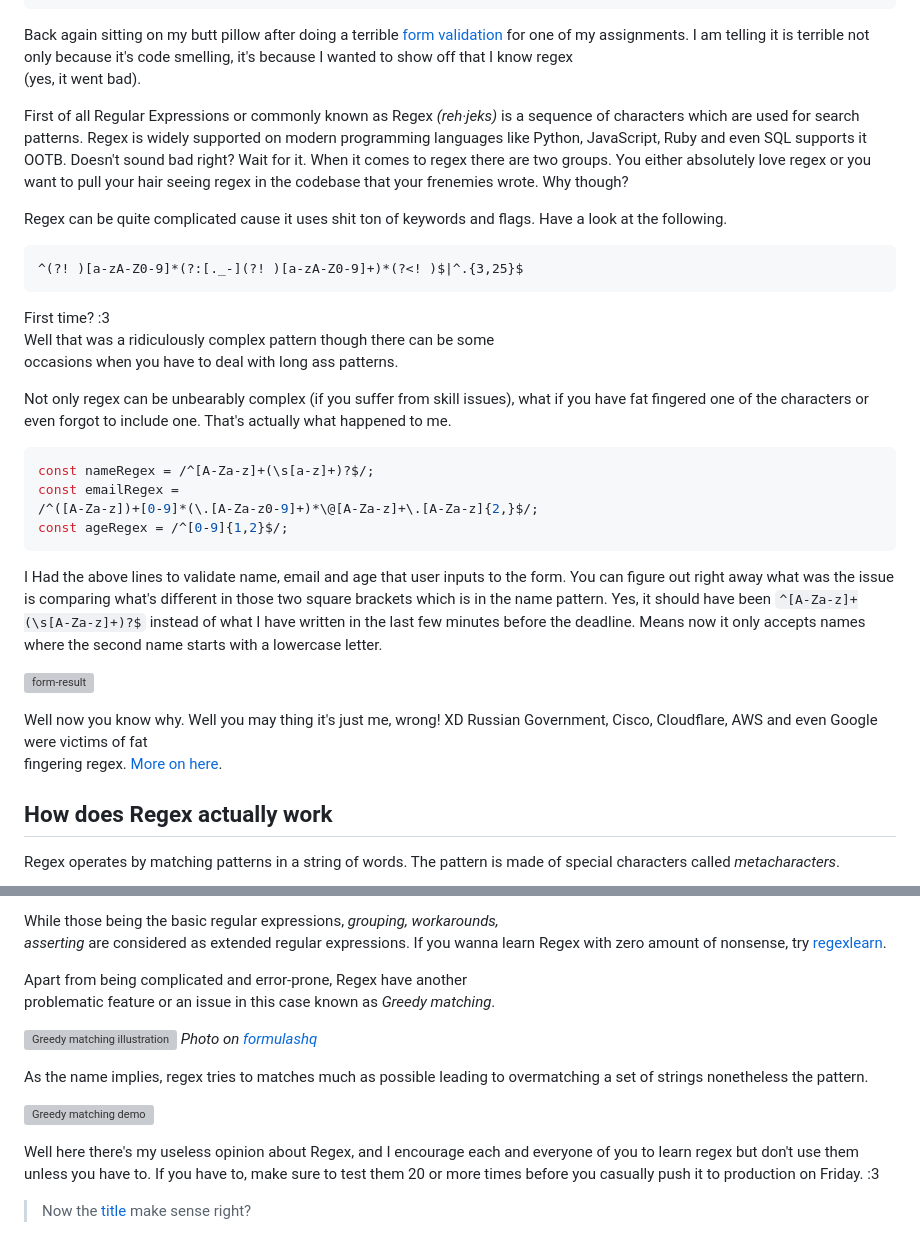
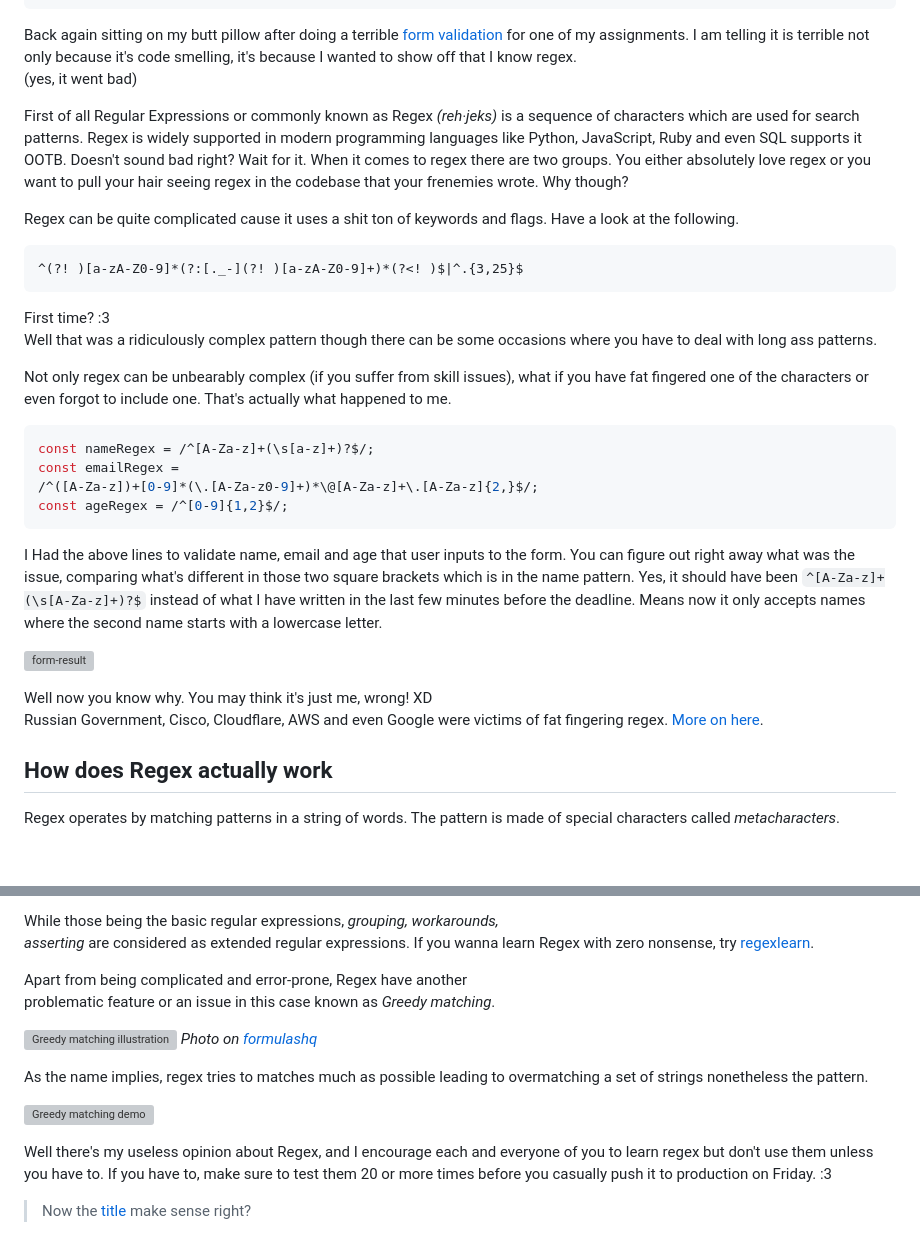
Before and after one commit to libresoul/mysite, a Markdown page: src/blog/regex-the-love-hate-relationship.md, 2 parts joined by grey strips. GitHub-like rendering; blank space fills up the shorter version; grey boxes are pictures that could not be loaded.

Commit message:
fix typos

````diff
--- a/src/blog/regex-the-love-hate-relationship.md
+++ b/src/blog/regex-the-love-hate-relationship.md
@@ -10,17 +10,17 @@ cover-img: ["../images/pattern_regex-the-love-hate-relationship.webp", "Photo by
 Back again sitting on my butt pillow after doing a terrible [form
 validation](https://github.com/libresoul/form-validation) for one of my
 assignments. I am telling it is terrible not only because it's code smelling,
-it's because I wanted to show off that I know regex\
-(yes, it went bad).
+it's because I wanted to show off that I know regex.\
+(yes, it went bad)
 
 First of all Regular Expressions or commonly known as Regex *(reh·jeks)* is a
 sequence of characters which are used for search patterns. Regex is widely
-supported on modern programming languages like Python, JavaScript, Ruby and
+supported in modern programming languages like Python, JavaScript, Ruby and
 even SQL supports it OOTB. Doesn't sound bad right? Wait for it. When it comes
 to regex there are two groups. You either absolutely love regex or you want to
 pull your hair seeing regex in the codebase that your frenemies wrote. Why though?
 
-Regex can be quite complicated cause it uses shit ton of keywords and flags.
+Regex can be quite complicated cause it uses a shit ton of keywords and flags.
 Have a look at the following.
 
 ```
@@ -28,8 +28,8 @@ Have a look at the following.
 ```
 
 First time? :3\
-Well that was a ridiculously complex pattern though there can be some\
-occasions when you have to deal with long ass patterns.
+Well that was a ridiculously complex pattern though there can be some occasions
+where you have to deal with long ass patterns.
 
 Not only regex can be unbearably complex (if you suffer from skill issues),
 what if you have fat fingered one of the characters or even forgot to include
@@ -43,7 +43,7 @@ const ageRegex = /^[0-9]{1,2}$/;
 ```
 
 I Had the above lines to validate name, email and age that user inputs to the
-form. You can figure out right away what was the issue is comparing what's
+form. You can figure out right away what was the issue, comparing what's
 different in those two square brackets which is in the name pattern. Yes, it
 should have been ```^[A-Za-z]+(\s[A-Za-z]+)?$``` instead of what I have written
 in the last few minutes before the deadline. Means now it only accepts names
@@ -51,8 +51,8 @@ where the second name starts with a lowercase letter.
 
 ![form-result](/images/form_result-the-love-hate-relationship.webp)
 
-Well now you know why. Well you may thing it's just me, wrong! XD
-Russian Government, Cisco, Cloudflare, AWS and even Google were victims of fat\
+Well now you know why. You may think it's just me, wrong! XD\
+Russian Government, Cisco, Cloudflare, AWS and even Google were victims of fat
 fingering regex. [More on here](https://regexlicensing.org/incident/).
 
 ## How does Regex actually work
@@ -74,7 +74,7 @@ of special characters called *metacharacters*.
 
 While those being the basic regular expressions, *grouping, workarounds,\
 asserting* are considered as extended regular expressions. If you wanna learn
-Regex with zero amount of nonsense, try [regexlearn](https://regexlearn.com).
+Regex with zero nonsense, try [regexlearn](https://regexlearn.com).
 
 Apart from being complicated and error-prone, Regex have another\
 problematic feature or an issue in this case known as *Greedy matching*.
@@ -88,7 +88,7 @@ overmatching a set of strings nonetheless the pattern.
 ![Greedy matching demo](/images/greedy_matching_demo_regex-the-love-hate-relationship.webp
 )
 
-Well here there's my useless opinion about Regex, and I encourage each and
+Well there's my useless opinion about Regex, and I encourage each and
 everyone of you to learn regex but don't use them unless you have to. If you
 have to, make sure to test them 20 or more times before you casually push it to
 production on Friday. :3
````
